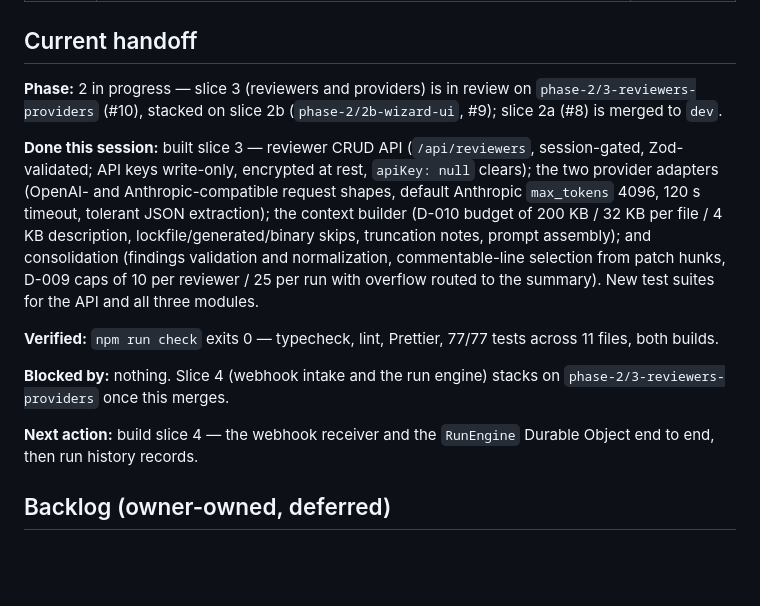
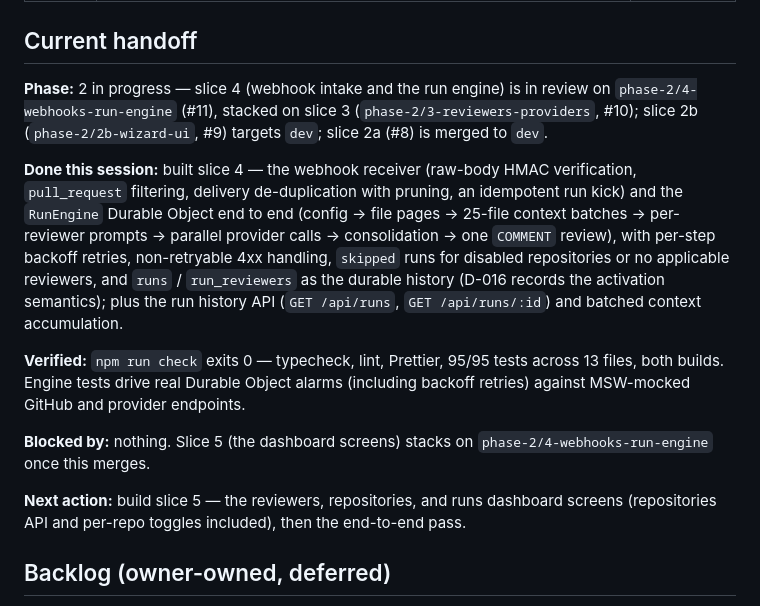
Before and after one commit to PrakashSewani/jury-forge, a Markdown page: docs/status.md, the part around the change. Drawn GitHub-style; blank space fills up the shorter version.

Commit message:
docs: record slice 4 and refresh the tracker

```diff
--- a/docs/status.md
+++ b/docs/status.md
@@ -15,27 +15,28 @@ rule 4. Keep exactly one phase `in progress`.
 
 ## Current handoff
 
-**Phase:** 2 in progress — slice 3 (reviewers and providers) is in review on
-`phase-2/3-reviewers-providers` (#10), stacked on slice 2b (`phase-2/2b-wizard-ui`, #9); slice
-2a (#8) is merged to `dev`.
+**Phase:** 2 in progress — slice 4 (webhook intake and the run engine) is in review on
+`phase-2/4-webhooks-run-engine` (#11), stacked on slice 3 (`phase-2/3-reviewers-providers`, #10);
+slice 2b (`phase-2/2b-wizard-ui`, #9) targets `dev`; slice 2a (#8) is merged to `dev`.
 
-**Done this session:** built slice 3 — reviewer CRUD API (`/api/reviewers`, session-gated,
-Zod-validated; API keys write-only, encrypted at rest, `apiKey: null` clears); the two provider
-adapters (OpenAI- and Anthropic-compatible request shapes, default Anthropic `max_tokens` 4096,
-120 s timeout, tolerant JSON extraction); the context builder (D-010 budget of 200 KB / 32 KB
-per file / 4 KB description, lockfile/generated/binary skips, truncation notes, prompt
-assembly); and consolidation (findings validation and normalization, commentable-line selection
-from patch hunks, D-009 caps of 10 per reviewer / 25 per run with overflow routed to the
-summary). New test suites for the API and all three modules.
+**Done this session:** built slice 4 — the webhook receiver (raw-body HMAC verification,
+`pull_request` filtering, delivery de-duplication with pruning, an idempotent run kick) and the
+`RunEngine` Durable Object end to end (config → file pages → 25-file context batches →
+per-reviewer prompts → parallel provider calls → consolidation → one `COMMENT` review), with
+per-step backoff retries, non-retryable 4xx handling, `skipped` runs for disabled repositories
+or no applicable reviewers, and `runs` / `run_reviewers` as the durable history (D-016 records
+the activation semantics); plus the run history API (`GET /api/runs`, `GET /api/runs/:id`) and
+batched context accumulation.
 
-**Verified:** `npm run check` exits 0 — typecheck, lint, Prettier, 77/77 tests across 11 files,
-both builds.
+**Verified:** `npm run check` exits 0 — typecheck, lint, Prettier, 95/95 tests across 13 files,
+both builds. Engine tests drive real Durable Object alarms (including backoff retries) against
+MSW-mocked GitHub and provider endpoints.
 
-**Blocked by:** nothing. Slice 4 (webhook intake and the run engine) stacks on
-`phase-2/3-reviewers-providers` once this merges.
+**Blocked by:** nothing. Slice 5 (the dashboard screens) stacks on `phase-2/4-webhooks-run-engine`
+once this merges.
 
-**Next action:** build slice 4 — the webhook receiver and the `RunEngine` Durable Object end to
-end, then run history records.
+**Next action:** build slice 5 — the reviewers, repositories, and runs dashboard screens
+(repositories API and per-repo toggles included), then the end-to-end pass.
 
 ## Backlog (owner-owned, deferred)
 
```
